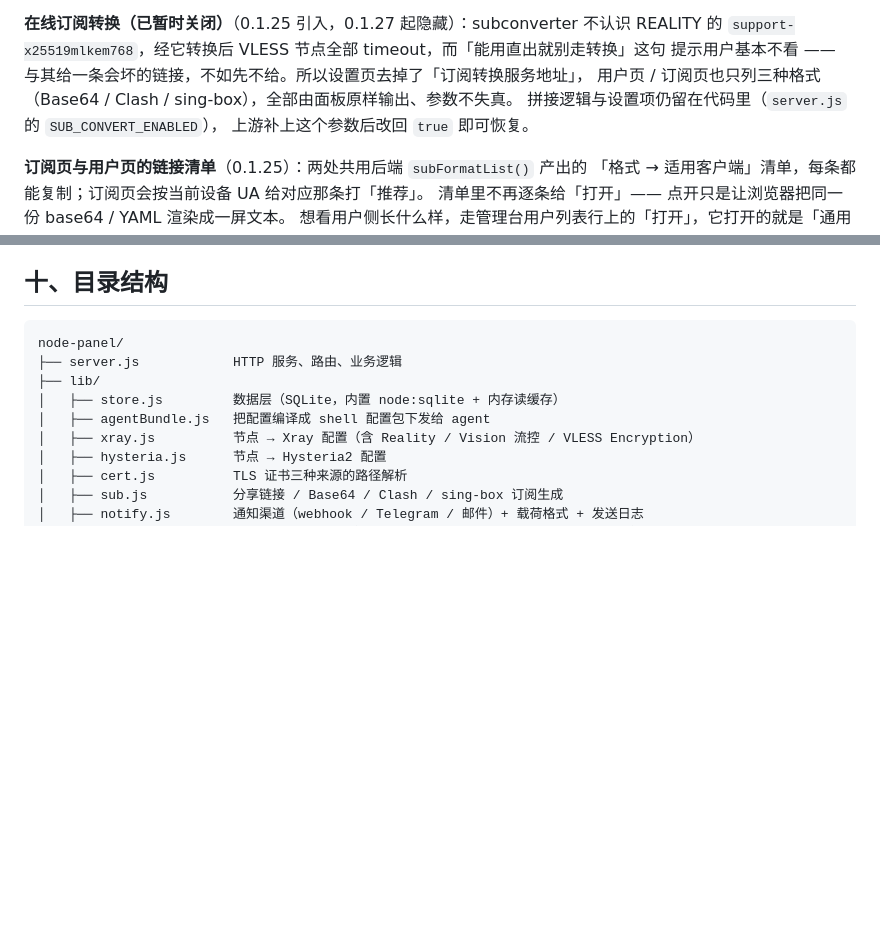
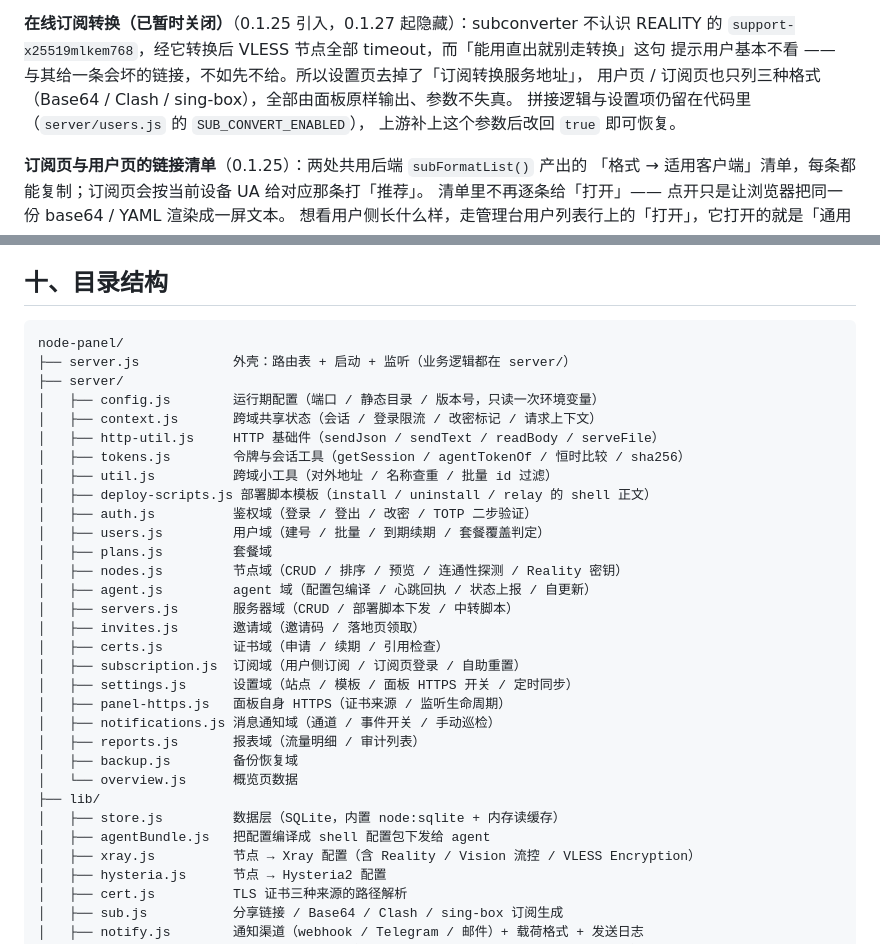
Before and after one commit to sola614/node-panel, a Markdown page: README.md, 2 parts joined by grey strips. Rendered like a GitHub page; blank space fills up the shorter version.

Commit message:
docs: 同步目录结构；demo 演示数据去掉本机路径
- README 目录树补 server/ 的 21 个模块；SUB_CONVERT_ENABLED 位置改到
  server/users.js（它随用户域搬走了）
- CONTRIBUTING 的「加一个接口」补一句：处理函数写在 server/<域>.js，
  server.js 只负责挂路由表
- research-port-hopping 里的 hopError 位置改到 server/nodes.js
- demo/api/backups.json 原本是录制时的本机路径 （本机路径），
  能看出用户名；换成 /var/lib/node-panel/data/... 这种典型部署路径

````diff
--- a/README.md
+++ b/README.md
@@ -1000,7 +1000,7 @@ agent 的端口自检只覆盖「本机有没有监听」；云厂商安全组
 `support-x25519mlkem768`，经它转换后 VLESS 节点全部 timeout，而「能用直出就别走转换」这句
 提示用户基本不看 —— 与其给一条会坏的链接，不如先不给。所以设置页去掉了「订阅转换服务地址」，
 用户页 / 订阅页也只列三种格式（Base64 / Clash / sing-box），全部由面板原样输出、参数不失真。
-拼接逻辑与设置项仍留在代码里（`server.js` 的 `SUB_CONVERT_ENABLED`），
+拼接逻辑与设置项仍留在代码里（`server/users.js` 的 `SUB_CONVERT_ENABLED`），
 上游补上这个参数后改回 `true` 即可恢复。
 
 **订阅页与用户页的链接清单**（0.1.25）：两处共用后端 `subFormatList()` 产出的
@@ -1204,7 +1204,29 @@ POST /api/sub/logout                  订阅页退出登录：作废服务端会
 
 ```
 node-panel/
-├── server.js            HTTP 服务、路由、业务逻辑
+├── server.js            外壳：路由表 + 启动 + 监听（业务逻辑都在 server/）
+├── server/
+│   ├── config.js        运行期配置（端口 / 静态目录 / 版本号，只读一次环境变量）
+│   ├── context.js       跨域共享状态（会话 / 登录限流 / 改密标记 / 请求上下文）
+│   ├── http-util.js     HTTP 基础件（sendJson / sendText / readBody / serveFile）
+│   ├── tokens.js        令牌与会话工具（getSession / agentTokenOf / 恒时比较 / sha256）
+│   ├── util.js          跨域小工具（对外地址 / 名称查重 / 批量 id 过滤）
+│   ├── deploy-scripts.js 部署脚本模板（install / uninstall / relay 的 shell 正文）
+│   ├── auth.js          鉴权域（登录 / 登出 / 改密 / TOTP 二步验证）
+│   ├── users.js         用户域（建号 / 批量 / 到期续期 / 套餐覆盖判定）
+│   ├── plans.js         套餐域
+│   ├── nodes.js         节点域（CRUD / 排序 / 预览 / 连通性探测 / Reality 密钥）
+│   ├── agent.js         agent 域（配置包编译 / 心跳回执 / 状态上报 / 自更新）
+│   ├── servers.js       服务器域（CRUD / 部署脚本下发 / 中转脚本）
+│   ├── invites.js       邀请域（邀请码 / 落地页领取）
+│   ├── certs.js         证书域（申请 / 续期 / 引用检查）
+│   ├── subscription.js  订阅域（用户侧订阅 / 订阅页登录 / 自助重置）
+│   ├── settings.js      设置域（站点 / 模板 / 面板 HTTPS 开关 / 定时同步）
+│   ├── panel-https.js   面板自身 HTTPS（证书来源 / 监听生命周期）
+│   ├── notifications.js 消息通知域（通道 / 事件开关 / 手动巡检）
+│   ├── reports.js       报表域（流量明细 / 审计列表）
+│   ├── backup.js        备份恢复域
+│   └── overview.js      概览页数据
 ├── lib/
 │   ├── store.js         数据层（SQLite，内置 node:sqlite + 内存读缓存）
 │   ├── agentBundle.js   把配置编译成 shell 配置包下发给 agent
````
Also changed, not shown: CONTRIBUTING.md (+1 -1 lines), docs/research-port-hopping.md (+1 -1 lines).
